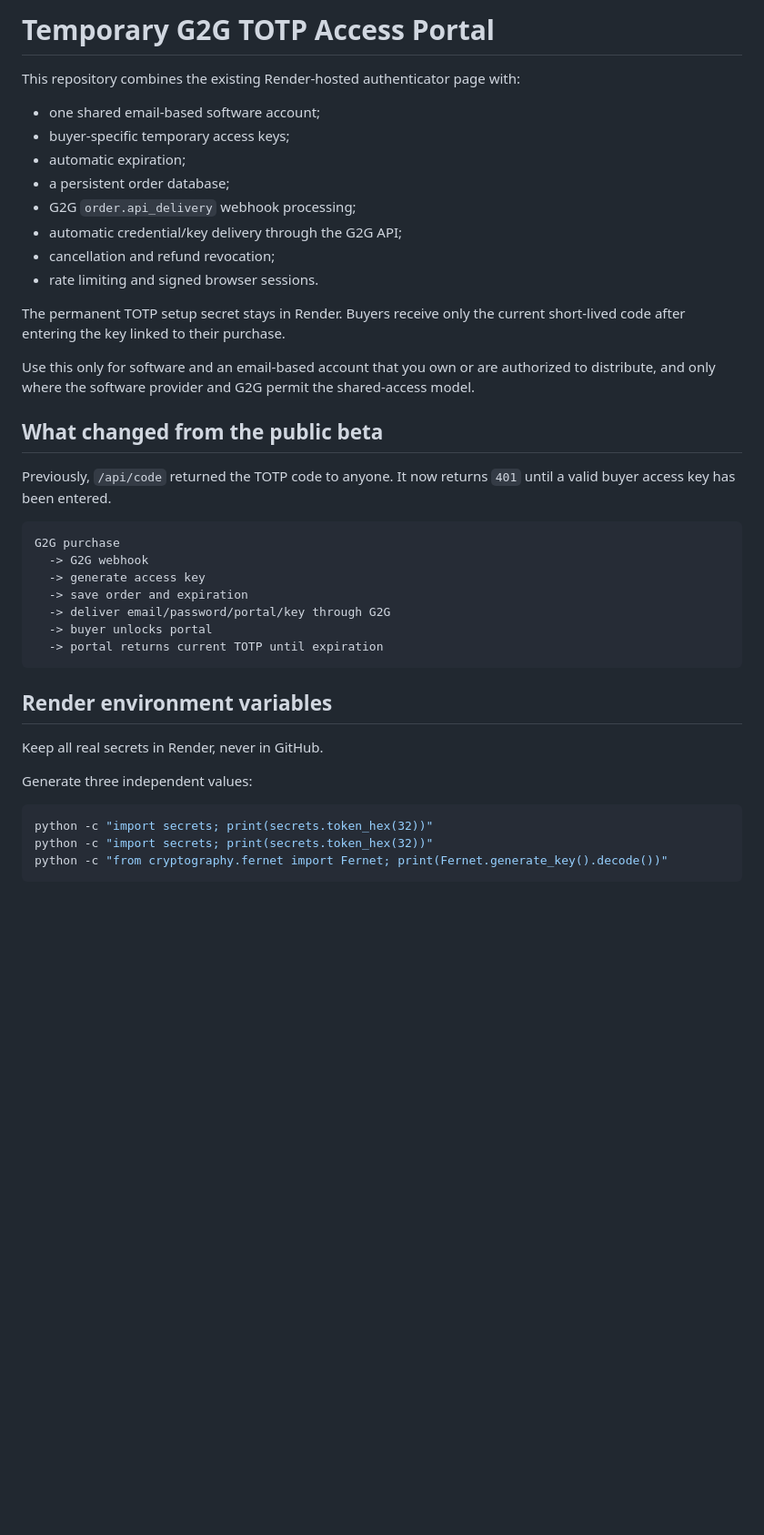
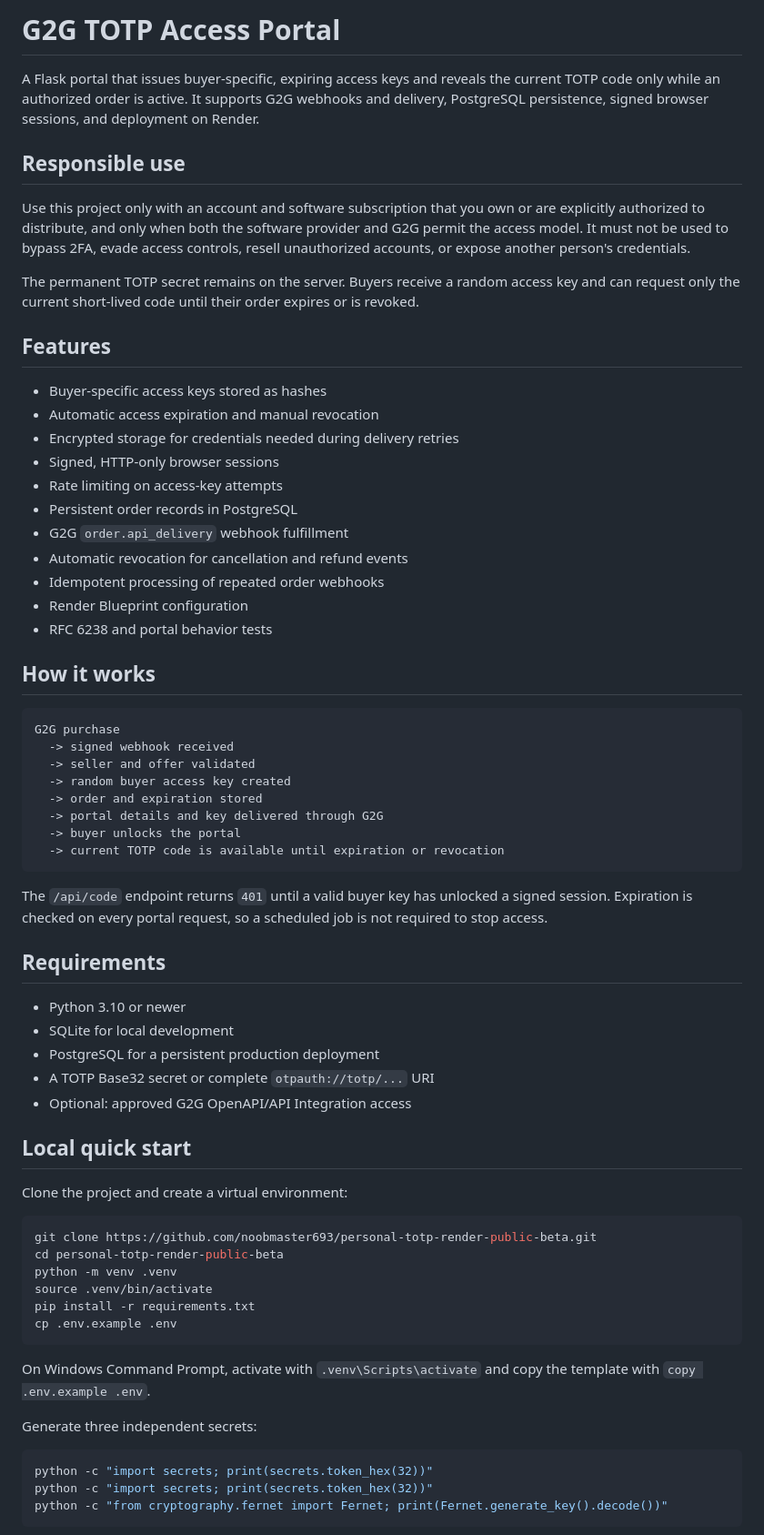
Before and after one commit to noobmaster693/personal-totp-render-public-beta, a Markdown page: README.md, the part around one of its changes. Shown at 91% size. GitHub-like rendering; blank space fills up the shorter version.

Commit message:
docs: reorganize setup and deployment guide

````diff
--- a/README.md
+++ b/README.md
@@ -1,39 +1,66 @@
-# Temporary G2G TOTP Access Portal
+# G2G TOTP Access Portal
 
-This repository combines the existing Render-hosted authenticator page with:
+A Flask portal that issues buyer-specific, expiring access keys and reveals the current TOTP code only while an authorized order is active. It supports G2G webhooks and delivery, PostgreSQL persistence, signed browser sessions, and deployment on Render.
 
-- one shared email-based software account;
-- buyer-specific temporary access keys;
-- automatic expiration;
-- a persistent order database;
-- G2G `order.api_delivery` webhook processing;
-- automatic credential/key delivery through the G2G API;
-- cancellation and refund revocation;
-- rate limiting and signed browser sessions.
+## Responsible use
 
-The permanent TOTP setup secret stays in Render. Buyers receive only the current short-lived code after entering the key linked to their purchase.
+Use this project only with an account and software subscription that you own or are explicitly authorized to distribute, and only when both the software provider and G2G permit the access model. It must not be used to bypass 2FA, evade access controls, resell unauthorized accounts, or expose another person's credentials.
 
-Use this only for software and an email-based account that you own or are authorized to distribute, and only where the software provider and G2G permit the shared-access model.
+The permanent TOTP secret remains on the server. Buyers receive a random access key and can request only the current short-lived code until their order expires or is revoked.
 
-## What changed from the public beta
+## Features
 
-Previously, `/api/code` returned the TOTP code to anyone. It now returns `401` until a valid buyer access key has been entered.
+- Buyer-specific access keys stored as hashes
+- Automatic access expiration and manual revocation
+- Encrypted storage for credentials needed during delivery retries
+- Signed, HTTP-only browser sessions
+- Rate limiting on access-key attempts
+- Persistent order records in PostgreSQL
+- G2G `order.api_delivery` webhook fulfillment
+- Automatic revocation for cancellation and refund events
+- Idempotent processing of repeated order webhooks
+- Render Blueprint configuration
+- RFC 6238 and portal behavior tests
+
+## How it works
 
 ```text
 G2G purchase
-  -> G2G webhook
-  -> generate access key
-  -> save order and expiration
-  -> deliver email/password/portal/key through G2G
-  -> buyer unlocks portal
-  -> portal returns current TOTP until expiration
+  -> signed webhook received
+  -> seller and offer validated
+  -> random buyer access key created
+  -> order and expiration stored
+  -> portal details and key delivered through G2G
+  -> buyer unlocks the portal
+  -> current TOTP code is available until expiration or revocation
 ```
 
-## Render environment variables
+The `/api/code` endpoint returns `401` until a valid buyer key has unlocked a signed session. Expiration is checked on every portal request, so a scheduled job is not required to stop access.
 
-Keep all real secrets in Render, never in GitHub.
+## Requirements
 
-Generate three independent values:
+- Python 3.10 or newer
+- SQLite for local development
+- PostgreSQL for a persistent production deployment
+- A TOTP Base32 secret or complete `otpauth://totp/...` URI
+- Optional: approved G2G OpenAPI/API Integration access
+
+## Local quick start
+
+Clone the project and create a virtual environment:
+
+```bash
+git clone https://github.com/noobmaster693/personal-totp-render-public-beta.git
+cd personal-totp-render-public-beta
+python -m venv .venv
+source .venv/bin/activate
+pip install -r requirements.txt
+cp .env.example .env
+```
+
+On Windows Command Prompt, activate with `.venv\Scripts\activate` and copy the template with `copy .env.example .env`.
+
+Generate three independent secrets:
 
 ```bash
 python -c "import secrets; print(secrets.token_hex(32))"
````
Also changed, not shown: other parts of README.md (+141 -116 lines).
